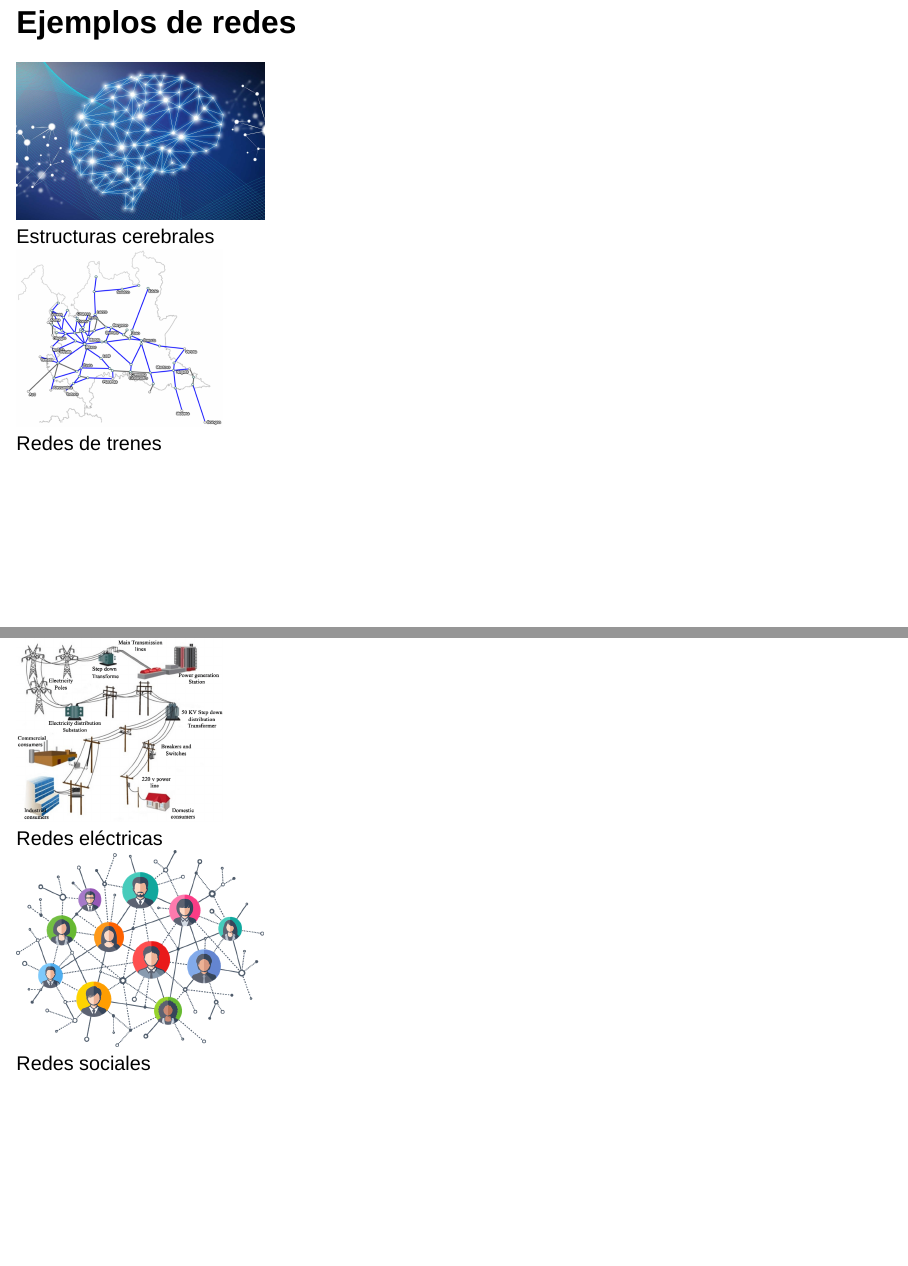
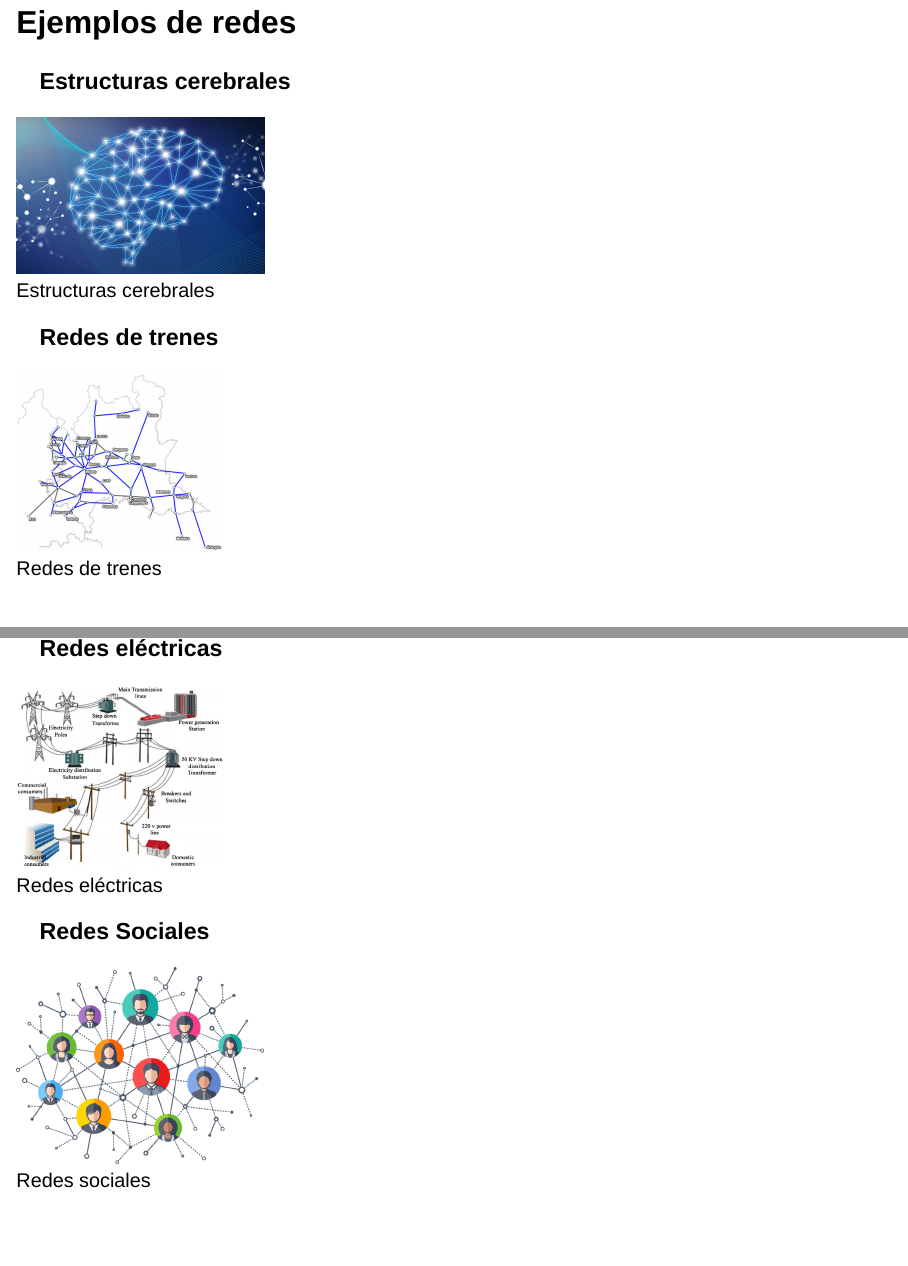
Before and after one commit to Zaom27/ADZ_AnomalyDetectionDynamicNetworks, a Quarto document (code/Expo_Seminario.qmd): pages 3 and 4 of 35 before the commit and pages 3 and 4 of 36 after it, joined at a grey line. Rendered offline with R 4.5, knitr and Pandoc in place of Quarto, with nearby package versions; drawn as Slidy slides in place of the format the file asks for.

Commit message:
tabs en imagenes

```diff
--- a/code/Expo_Seminario.qmd
+++ b/code/Expo_Seminario.qmd
@@ -25,16 +25,26 @@ progress: true
 $\bullet$ Red $\bullet$ Grafo $\bullet$ Objetos (vértices o nodos) $\bullet$ Conexiones (enlaces o aristas)$\bullet$ Interacciones (propiedades a nivel global)$\bullet$
 
 ## Ejemplos de redes
+::: {.panel-tabset}
 
-::: {layout-nrow="2"}
+### Estructuras cerebrales
+
 ![Estructuras cerebrales](brain.png){width="300" height="300"}
+
+### Redes de trenes
 
 ![Redes de trenes](train.png){width="250" height="250"}
 
+### Redes eléctricas
+
 ![Redes eléctricas](electric.png){width="250" height="250"}
+
+### Redes Sociales
 
 ![Redes sociales](social.png){width="300" height="300"}
 :::
+
+
 
 ## Redes dinámicas
 
```
Also changed, not shown: code/Expo_Seminario.html, code/algoritmo.PNG (added), code/Expo_Seminario.qmd (8 more changed lines).
